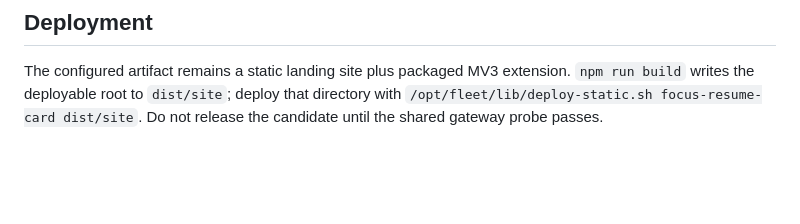
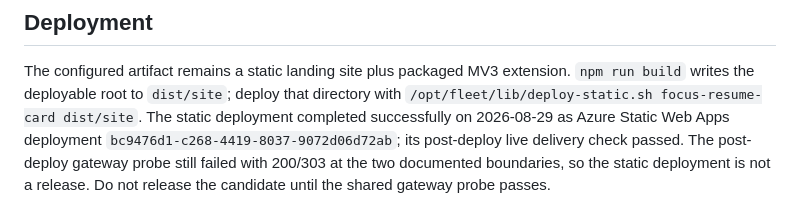
Before and after one commit to B-Divyesh/sf-focus-resume-card, a Markdown page: .factory/handoff.md, the part around the change. Rendered like a GitHub page; blank space fills up the shorter version.

Commit message:
docs: record repair deployment evidence

```diff
--- a/.factory/handoff.md
+++ b/.factory/handoff.md
@@ -78,4 +78,8 @@ image is 124,548 B, and the MV3 extension is 59.65 kB unpacked.
 The configured artifact remains a static landing site plus packaged MV3
 extension. `npm run build` writes the deployable root to `dist/site`; deploy
 that directory with `/opt/fleet/lib/deploy-static.sh focus-resume-card dist/site`.
+The static deployment completed successfully on 2026-08-29 as Azure Static Web
+Apps deployment `bc9476d1-c268-4419-8037-9072d06d72ab`; its post-deploy live
+delivery check passed. The post-deploy gateway probe still failed with 200/303
+at the two documented boundaries, so the static deployment is not a release.
 Do not release the candidate until the shared gateway probe passes.
```
